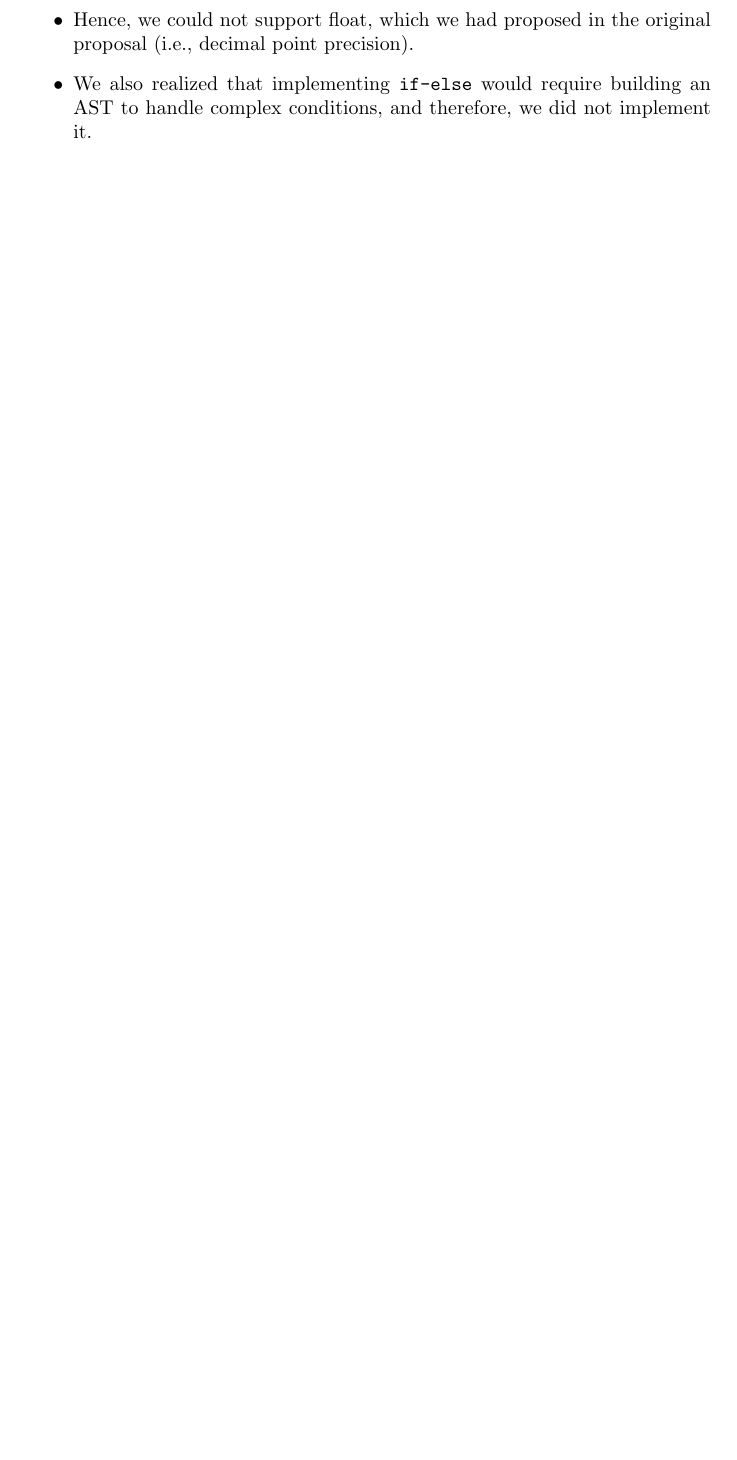
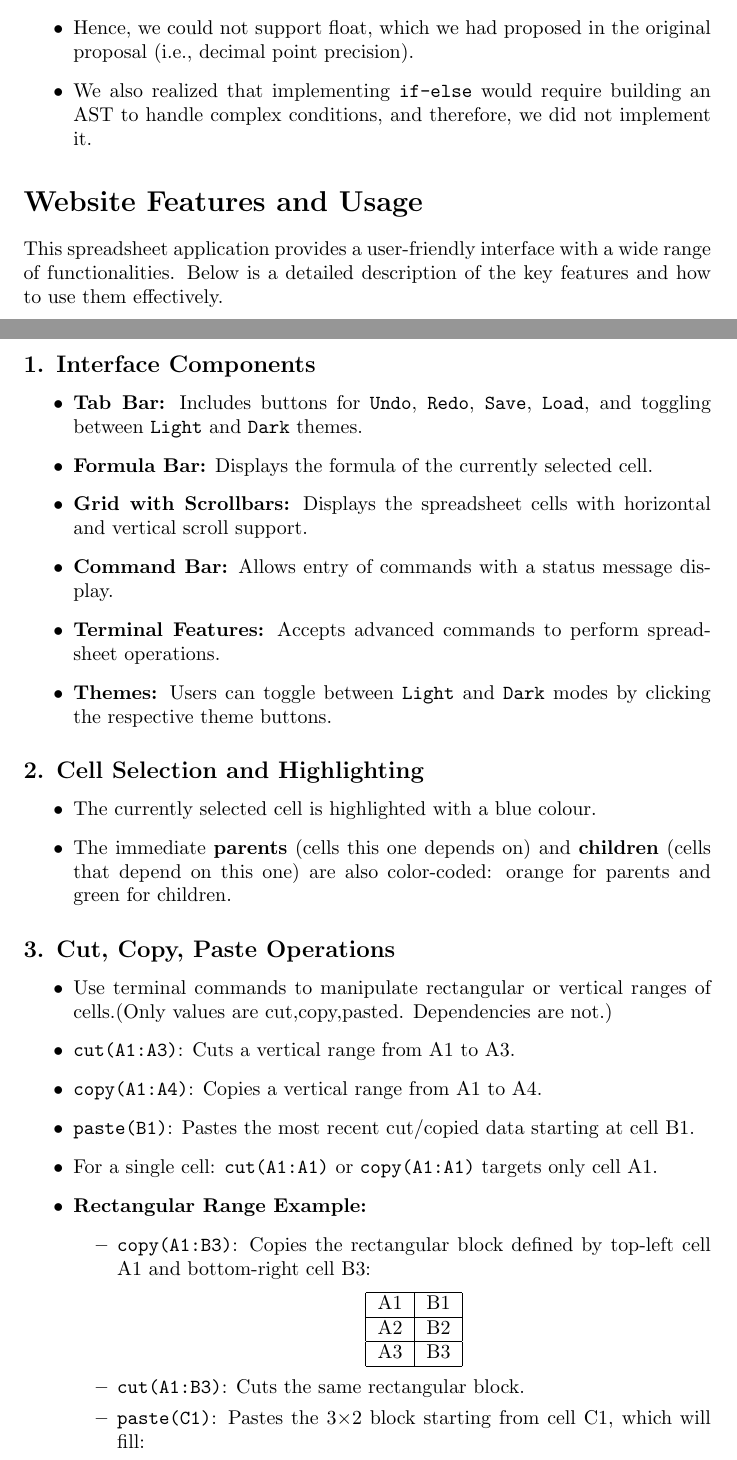
Before and after one commit to himanshi1505/RustLab290, a LaTeX document (report.tex): part of page 9 of 9 before the commit and two parts of pages 8 and 9 of 10 after it, the two joined at a grey line, cut so that both start at the same text, the shorter picture padded with empty space. Compiled offline with pdfLaTeX.

Commit message:
Update report.tex

```diff
--- a/report.tex
+++ b/report.tex
@@ -1,10 +1,10 @@
 \documentclass{article}
 \usepackage{graphicx} % Required for inserting images
-\usepackage[utf8]{inputenc} % Added for Unicode support
-\usepackage{textcomp} % Added for additional symbols
-\usepackage{listings} % Added for better code handling
+\usepackage{hyperref}
+\usepackage[utf8]{inputenc} % Ensure UTF-8 encoding support
+\usepackage{textcomp} % For additional text symbols
 
-\title{Documentation Questions}
+\title{Documentation}
 \author{Dhruv Pawar \and Himanshi Bhandari \and Eshita Zjigyasu}
 
 \date{25th April 2025}
@@ -328,3 +318,47 @@ Overall, our design strikes a solid balance between practical implementation and
     \item We also realized that implementing \texttt{if-else} would require building an AST to handle complex conditions, and therefore, we did not implement it.
 \end{itemize}
 
+\section*{Website Features and Usage}
+
+This spreadsheet application provides a user-friendly interface with a wide range of functionalities. Below is a detailed description of the key features and how to use them effectively.
+
+\subsection*{1. Interface Components}
+\begin{itemize}
+    \item \textbf{Tab Bar:} Includes buttons for \texttt{Undo}, \texttt{Redo}, \texttt{Save}, \texttt{Load}, and toggling between \texttt{Light} and \texttt{Dark} themes.
+    \item \textbf{Formula Bar:} Displays the formula of the currently selected cell.
+    \item \textbf{Grid with Scrollbars:} Displays the spreadsheet cells with horizontal and vertical scroll support.
+    \item \textbf{Command Bar:} Allows entry of commands with a status message display.
+    \item \textbf{Terminal Features:} Accepts advanced commands to perform spreadsheet operations.
+    \item \textbf{Themes:} Users can toggle between \texttt{Light} and \texttt{Dark} modes by clicking the respective theme buttons.
+\end{itemize}
+
+\subsection*{2. Cell Selection and Highlighting}
+\begin{itemize}
+    \item The currently selected cell is highlighted with a blue colour.
+    \item The immediate \textbf{parents} (cells this one depends on) and \textbf{children} (cells that depend on this one) are also color-coded: orange for parents and green for children.
+\end{itemize}
+
+\subsection*{3. Cut, Copy, Paste Operations}
+\begin{itemize}
+    \item Use terminal commands to manipulate rectangular or vertical ranges of cells.(Only values are cut,copy,pasted. Dependencies are not.)
+    \item \texttt{cut(A1:A3)}: Cuts a vertical range from A1 to A3.
+    \item \texttt{copy(A1:A4)}: Copies a vertical range from A1 to A4.
+    \item \texttt{paste(B1)}: Pastes the most recent cut/copied data starting at cell B1.
+    \item For a single cell: \texttt{cut(A1:A1)} or \texttt{copy(A1:A1)} targets only cell A1.
+    \item \textbf{Rectangular Range Example:}
+    \begin{itemize}
+        \item \texttt{copy(A1:B3)}: Copies the rectangular block defined by top-left cell A1 and bottom-right cell B3:
+        \begin{center}
+        \begin{tabular}{|c|c|}
+        \hline
+        A1 & B1 \\
+        \hline
+        A2 & B2 \\
+        \hline
+        A3 & B3 \\
+        \hline
+        \end{tabular}
+        \end{center}
+        \item \texttt{cut(A1:B3)}: Cuts the same rectangular block.
+        \item \texttt{paste(C1)}: Pastes the 3×2 block starting from cell C1, which will fill:
+        \begin{center}
```
Also changed, not shown: report.tex (54 more changed lines).
